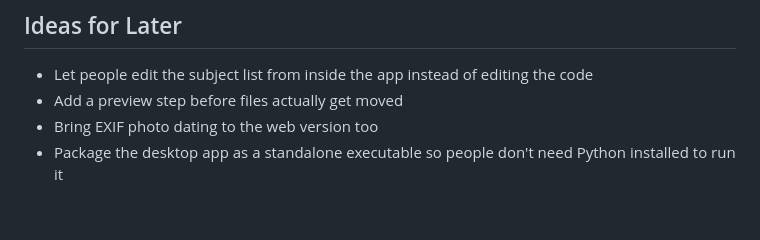
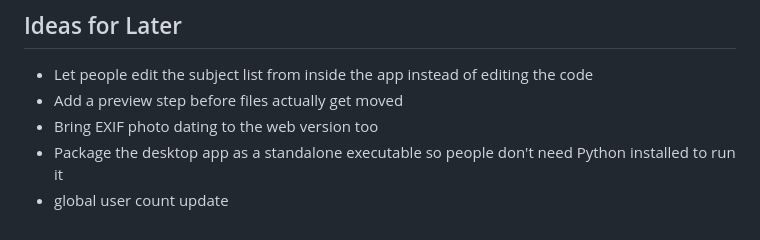
Before and after one commit to SupretRJKaur/Smart-File-Organizer, a Markdown page: README.md, the part around the change. Drawn GitHub-style.

```diff
--- a/README.md
+++ b/README.md
@@ -98,3 +98,4 @@ styles.css            # styling
 - Add a preview step before files actually get moved
 - Bring EXIF photo dating to the web version too
 - Package the desktop app as a standalone executable so people don't need Python installed to run it
+- global user count update
```
